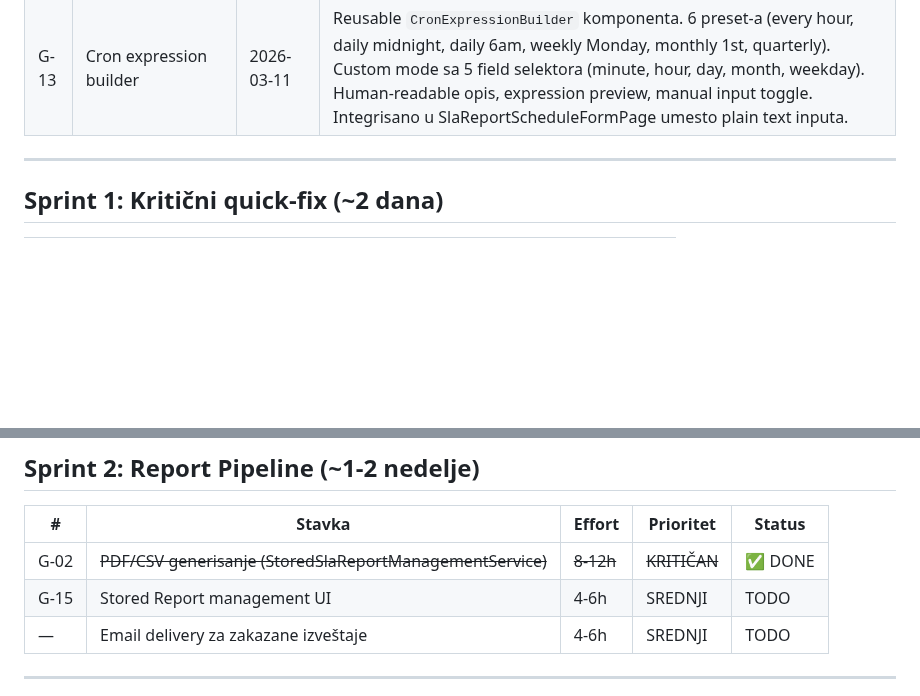
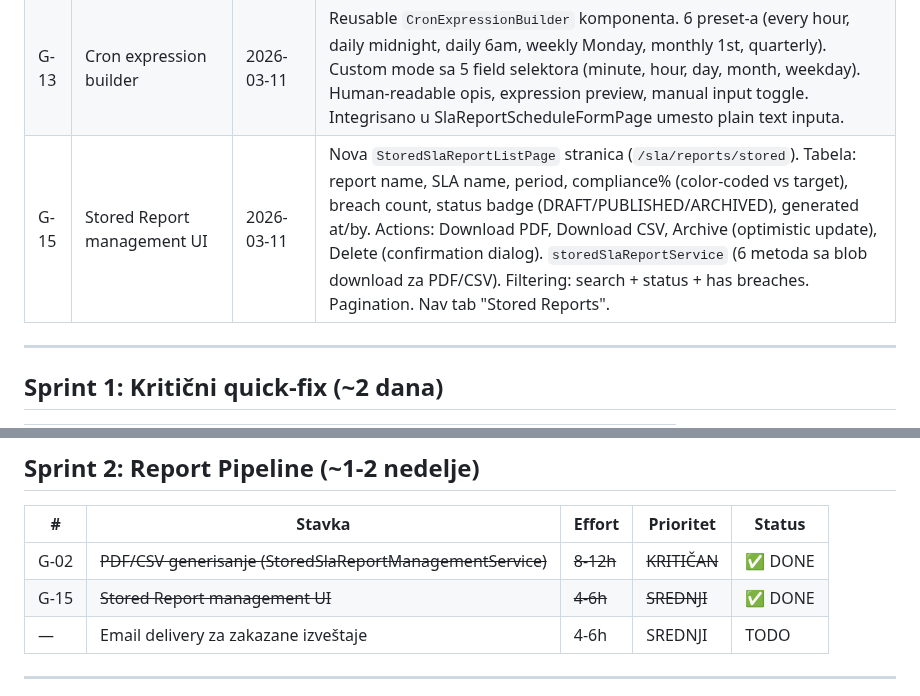
Before and after one commit to gandra/gandra-razno, a Markdown page: sistemi-sla/backlog/sla-backlog.md, 2 parts joined by grey strips. Drawn GitHub-style; blank space fills up the shorter version.

Commit message:
feat(sla-ui): add stored report management UI page (G-15)

```diff
--- a/sistemi-sla/backlog/sla-backlog.md
+++ b/sistemi-sla/backlog/sla-backlog.md
@@ -20,6 +20,7 @@
 | G-12 | Manual recomputation improvements | 2026-03-11 | Poboljšan trigger dialog u SlaListPage: date range inputi (periodStart/periodEnd), force recompute checkbox, auto-default na početak tekućeg perioda po periodType, detaljni prikaz rezultata (status, compliance%, resultId, message). Frontend-only — koristi postojeća backend polja. |
 | G-05 UI | Breach Management UI | 2026-03-11 | Nova `SlaBreachListPage` stranica (`/sla/breaches`). Tab toggle (Unacknowledged/Unresolved), tabela sa severity badge, compliance/target/deviation kolone, acknowledge/resolve dijalozi sa notes. `slaBreachService` (4 metode), `slaBreach.types.ts`, API rute u constants. Breaches tab u navigaciji. Pagination + filtering (search + severity). |
 | G-13 | Cron expression builder | 2026-03-11 | Reusable `CronExpressionBuilder` komponenta. 6 preset-a (every hour, daily midnight, daily 6am, weekly Monday, monthly 1st, quarterly). Custom mode sa 5 field selektora (minute, hour, day, month, weekday). Human-readable opis, expression preview, manual input toggle. Integrisano u SlaReportScheduleFormPage umesto plain text inputa. |
+| G-15 | Stored Report management UI | 2026-03-11 | Nova `StoredSlaReportListPage` stranica (`/sla/reports/stored`). Tabela: report name, SLA name, period, compliance% (color-coded vs target), breach count, status badge (DRAFT/PUBLISHED/ARCHIVED), generated at/by. Actions: Download PDF, Download CSV, Archive (optimistic update), Delete (confirmation dialog). `storedSlaReportService` (6 metoda sa blob download za PDF/CSV). Filtering: search + status + has breaches. Pagination. Nav tab "Stored Reports". |
 
 ---
 
@@ -40,7 +41,7 @@
 | # | Stavka | Effort | Prioritet | Status |
 |---|--------|--------|-----------|--------|
 | G-02 | ~~PDF/CSV generisanje (StoredSlaReportManagementService)~~ | ~~8-12h~~ | ~~KRITIČAN~~ | ✅ DONE |
-| G-15 | Stored Report management UI | 4-6h | SREDNJI | TODO |
+| G-15 | ~~Stored Report management UI~~ | ~~4-6h~~ | ~~SREDNJI~~ | ✅ DONE |
 | — | Email delivery za zakazane izveštaje | 4-6h | SREDNJI | TODO |
 
 ---
```
Also changed, not shown: sistemi-sla/todo/sla-pending.md (+2 -2 lines).
